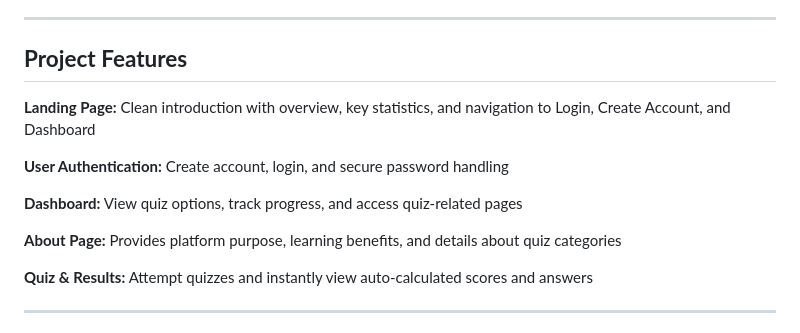
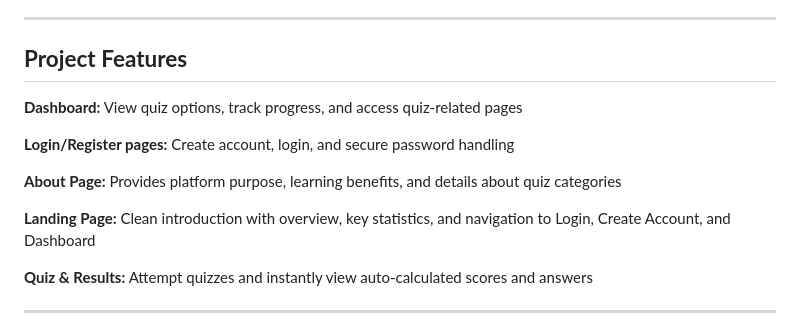
Before and after one commit to yamini-17/Quiz_app, a Markdown page: README.md, the part around the change. Drawn GitHub-style.

```diff
--- a/README.md
+++ b/README.md
@@ -20,13 +20,13 @@ This application provides an intuitive interface for users to take quizzes and f
 ---
 ## **Project Features**
 
-**Landing Page:** Clean introduction with overview, key statistics, and navigation to Login, Create Account, and Dashboard
-
-**User Authentication:** Create account, login, and secure password handling
-
 **Dashboard:** View quiz options, track progress, and access quiz-related pages
 
+**Login/Register pages:** Create account, login, and secure password handling
+
 **About Page:** Provides platform purpose, learning benefits, and details about quiz categories
+
+**Landing Page:** Clean introduction with overview, key statistics, and navigation to Login, Create Account, and Dashboard
 
 **Quiz & Results:** Attempt quizzes and instantly view auto-calculated scores and answers
 
```
